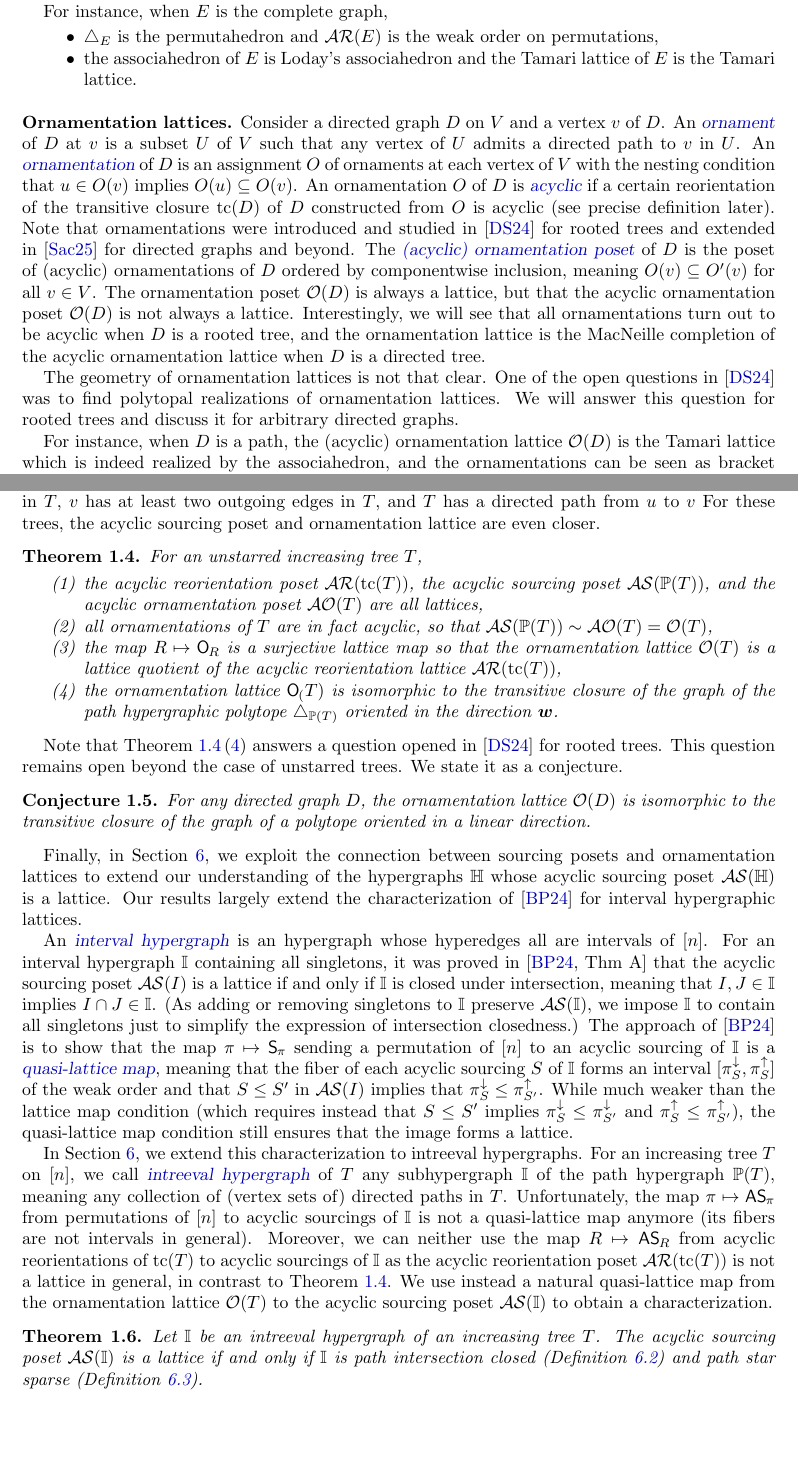
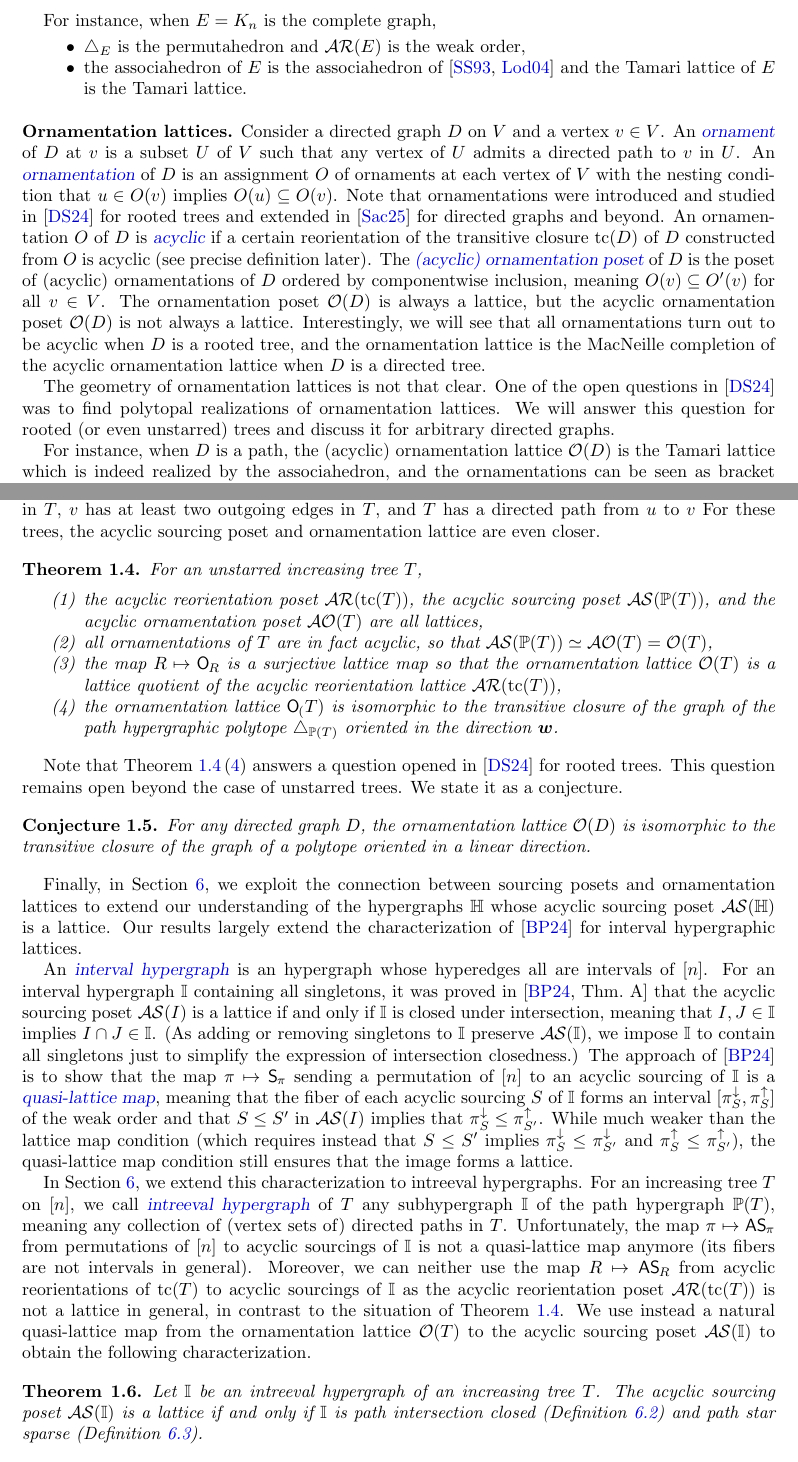
Before and after one commit to vpilaud/ornamentationLattices, a LaTeX paper (draft/intreevalLattices.tex): two parts of pages 3 and 4 of 29, joined at a grey line, cut so that both start at the same text, the shorter picture padded with empty space. Compiled offline with pdfLaTeX.

Commit message:
minor changes

```diff
--- a/draft/intreevalLattices.tex
+++ b/draft/intreevalLattices.tex
@@ -277,27 +277,27 @@ They have been largely investigated in~\cite{Pilaud-acyclicReorientationLattices
 Among all these congruences, the \defn{sylvester congruence} yields the \defn{Tamari lattice} of~$E$, which is isomorphic to the transitive closure of the graph of the \defn{associahedron} of~$E$ oriented in the direction~$\b{w}$.
 The later is obtained by deleting inequalities in the facet description of the graphical zonotope of~$E$.
 
-For instance, when~$E$ is the complete graph,
+For instance, when~$E = K_n$ is the complete graph,
 \begin{itemize}
-\item $\simplex_E$ is the permutahedron and~$\AReori(E)$ is the weak order on permutations,
-\item the associahedron of~$E$ is Loday's associahedron and the Tamari lattice of~$E$ is the Tamari lattice.
+\item $\simplex_E$ is the permutahedron and~$\AReori(E)$ is the weak order,
+\item the associahedron of~$E$ is the associahedron of~\cite{ShniderSternberg,Loday} and the Tamari lattice of~$E$ is the Tamari lattice.
 \end{itemize}
 
 %%%%%%%%%%%%%%%%%%%%%%%%%%%%%%%%%%%%%%
 
 \para{Ornamentation lattices.}
-Consider a directed graph~$D$ on~$V$ and a vertex~$v$ of~$D$.
+Consider a directed graph~$D$ on~$V$ and a vertex~$v \in V$.
 An \defn{ornament} of~$D$ at~$v$ is a subset~$U$ of~$V$ such that any vertex of~$U$ admits a directed path to~$v$ in~$U$.
 An \defn{ornamentation} of~$D$ is an assignment~$O$ of ornaments at each vertex of~$V$ with the nesting condition that $u \in O(v)$ implies~$O(u) \subseteq O(v)$.
+Note that ornamentations were introduced and studied in~\cite{DefantSack} for rooted trees and extended in~\cite{Sack} for directed graphs and beyond.
 An ornamentation~$O$ of~$D$ is \defn{acyclic} if a certain reorientation of the transitive closure~$\tc(D)$ of~$D$ constructed from~$O$ is acyclic (see precise definition later).
-Note that ornamentations were introduced and studied in~\cite{DefantSack} for rooted trees and extended in~\cite{Sack} for directed graphs and beyond.
-The \defn{(acyclic) ornamentation poset} of~$D$ is the poset of (acyclic) ornamentations of~$D$ ordered by componentwise inclusion, meaning~$O(v) \subseteq O'(v)$ for all~$v \in V$.
-The ornamentation poset~$\Orn(D)$ is always a lattice, but that the acyclic ornamentation poset~$\Orn(D)$ is not always a lattice.
+The \defn{(acyclic) ornamentation poset} of~$D$ is the poset of (acyclic) ornamentations of~$D$ ordered by componentwise inclusion, meaning~${O(v) \subseteq O'(v)}$ for all~$v \in V$.
+The ornamentation poset~$\Orn(D)$ is always a lattice, but the acyclic ornamentation poset~$\Orn(D)$ is not always a lattice.
 Interestingly, we will see that all ornamentations turn out to be acyclic when~$D$ is a rooted tree, and the ornamentation lattice is the MacNeille completion of the acyclic ornamentation lattice when~$D$ is a directed tree.
 
 The geometry of ornamentation lattices is not that clear.
 One of the open questions in~\cite{DefantSack} was to find polytopal realizations of ornamentation lattices.
-We will answer this question for rooted trees and discuss it for arbitrary directed graphs.
+We will answer this question for rooted (or even unstarred) trees and discuss it for arbitrary directed graphs.
 
 For instance, when~$D$ is a path, the (acyclic) ornamentation lattice~$\Orn(D)$ is the Tamari lattice which is indeed realized by the associahedron, and the ornamentations can be seen as bracket vectors of binary trees.
 
@@ -361,7 +361,7 @@ For these trees, the acyclic sourcing poset and ornamentation lattice are even c
 For an unstarred increasing tree~$T$,
 \begin{enumerate}
 \item the acyclic reorientation poset~$\AReori(\tc(T))$, the acyclic sourcing poset~$\ASour(\PP(T))$, and the acyclic ornamentation poset~$\AOrn(T)$ are all lattices,
-\item all ornamentations of~$T$ are in fact acyclic, so that~$\ASour(\PP(T)) \sim \AOrn(T) = \Orn(T)$,
+\item all ornamentations of~$T$ are in fact acyclic, so that~$\ASour(\PP(T)) \simeq \AOrn(T) = \Orn(T)$,
 \item the map~$R \mapsto \orn{R}$ is a surjective lattice map so that the ornamentation lattice~$\Orn(T)$ is a lattice quotient of the acyclic reorientation lattice~$\AReori(\tc(T))$,
 \item the ornamentation lattice~$\orn(T)$ is isomorphic to the transitive closure of the graph of the path hypergraphic polytope~$\simplex_{\PP(T)}$ oriented in the direction~$\b{w}$. \label{item:polytopalRealization}
 \end{enumerate}
@@ -379,7 +379,7 @@ Finally, in \cref{sec:intreevalHypergraphicPosets}, we exploit the connection be
 Our results largely extend the characterization of~\cite{BergeronPilaud} for interval hypergraphic lattices.
 
 An \defn{interval hypergraph} is an hypergraph whose hyperedges all are intervals of~$[n]$.
-For an interval hypergraph~$\II$ containing all singletons, it was proved in~\cite[Thm~A]{BergeronPilaud} that the acyclic sourcing poset~$\ASour(I)$ is a lattice if and only if~$\II$ is closed under intersection, meaning that~$I,J \in \II$ implies~$I \cap J \in \II$.
+For an interval hypergraph~$\II$ containing all singletons, it was proved in~\cite[Thm.~A]{BergeronPilaud} that the acyclic sourcing poset~$\ASour(I)$ is a lattice if and only if~$\II$ is closed under intersection, meaning that~$I,J \in \II$ implies~$I \cap J \in \II$.
 (As adding or removing singletons to~$\II$ preserve~$\ASour(\II)$, we impose~$\II$ to contain all singletons just to simplify the expression of intersection closedness.)
 The approach of~\cite{BergeronPilaud} is to show that the map~$\pi \mapsto \sour{\pi}$ sending a permutation of~$[n]$ to an acyclic sourcing of~$\II$ is a \defn{quasi-lattice map}, meaning that the fiber of each acyclic sourcing~$S$ of~$\II$ forms an interval~$[\projDown{S}, \projUp{S}]$ of the weak order and that~$S \le S'$ in~$\ASour(I)$ implies that~$\projDown{S} \le \projUp{S'}$.
 While much weaker than the lattice map condition (which requires instead that~$S \le S'$ implies~$\projDown{S} \le \projDown{S'}$ and~$\projUp{S} \le \projUp{S'}$), the quasi-lattice map condition still ensures that the image forms a lattice.
@@ -387,8 +387,8 @@ While much weaker than the lattice map condition (which requires instead that~$S
 In \cref{sec:intreevalHypergraphicPosets}, we extend this characterization to intreeval hypergraphs.
 For an increasing tree~$T$ on~$[n]$, we call \defn{intreeval hypergraph} of~$T$ any subhypergraph~$\II$ of the path hypergraph~$\PP(T)$, meaning any collection of (vertex sets of) directed paths in~$T$.
 Unfortunately, the map~$\pi \mapsto \asour{\pi}$ from permutations of~$[n]$ to acyclic sourcings of~$\II$ is not a quasi-lattice map anymore (its fibers are not intervals in general).
-Moreover, we can neither use the map~$R \mapsto \asour{R}$ from acyclic reorientations of~$\tc(T)$ to acyclic sourcings of~$\II$ as the acyclic reorientation poset~$\AReori(\tc(T))$ is not a lattice in general, in contrast to~\cref{thm:main2}.
-We use instead a natural quasi-lattice map from the ornamentation lattice~$\Orn(T)$ to the acyclic sourcing poset~$\ASour(\II)$ to obtain a characterization.
+Moreover, we can neither use the map~$R \mapsto \asour{R}$ from acyclic reorientations of~$\tc(T)$ to acyclic sourcings of~$\II$ as the acyclic reorientation poset~$\AReori(\tc(T))$ is not a lattice in general, in contrast to the situation of~\cref{thm:main2}.
+We use instead a natural quasi-lattice map from the ornamentation lattice~$\Orn(T)$ to the acyclic sourcing poset~$\ASour(\II)$ to obtain the following characterization.
 
 \begin{theorem}
 \label{thm:main3}
```
Also changed, not shown: draft/intreevalLattices.bib (+9 -0 lines), draft/intreevalLattices.tex (20 more changed lines).
